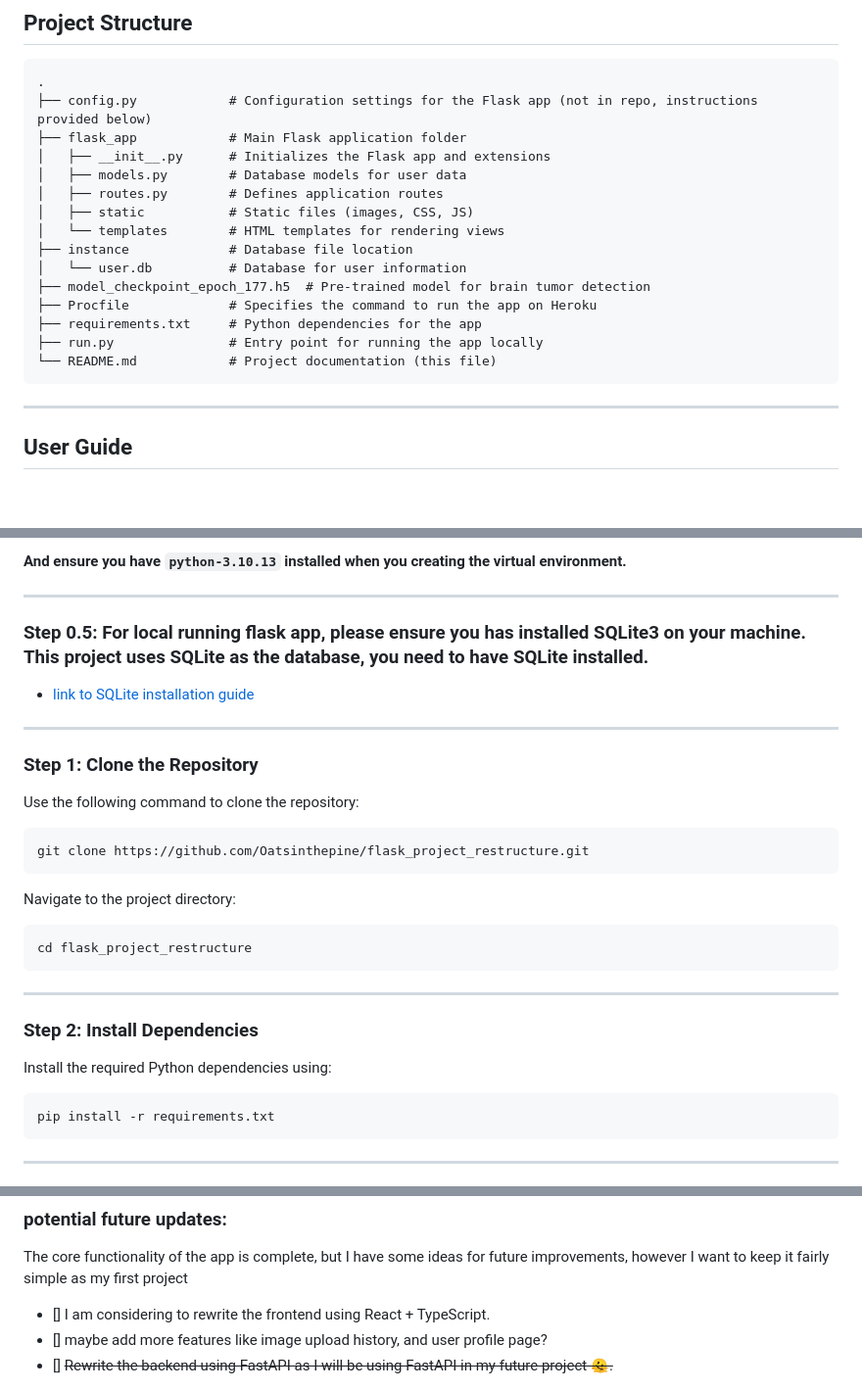
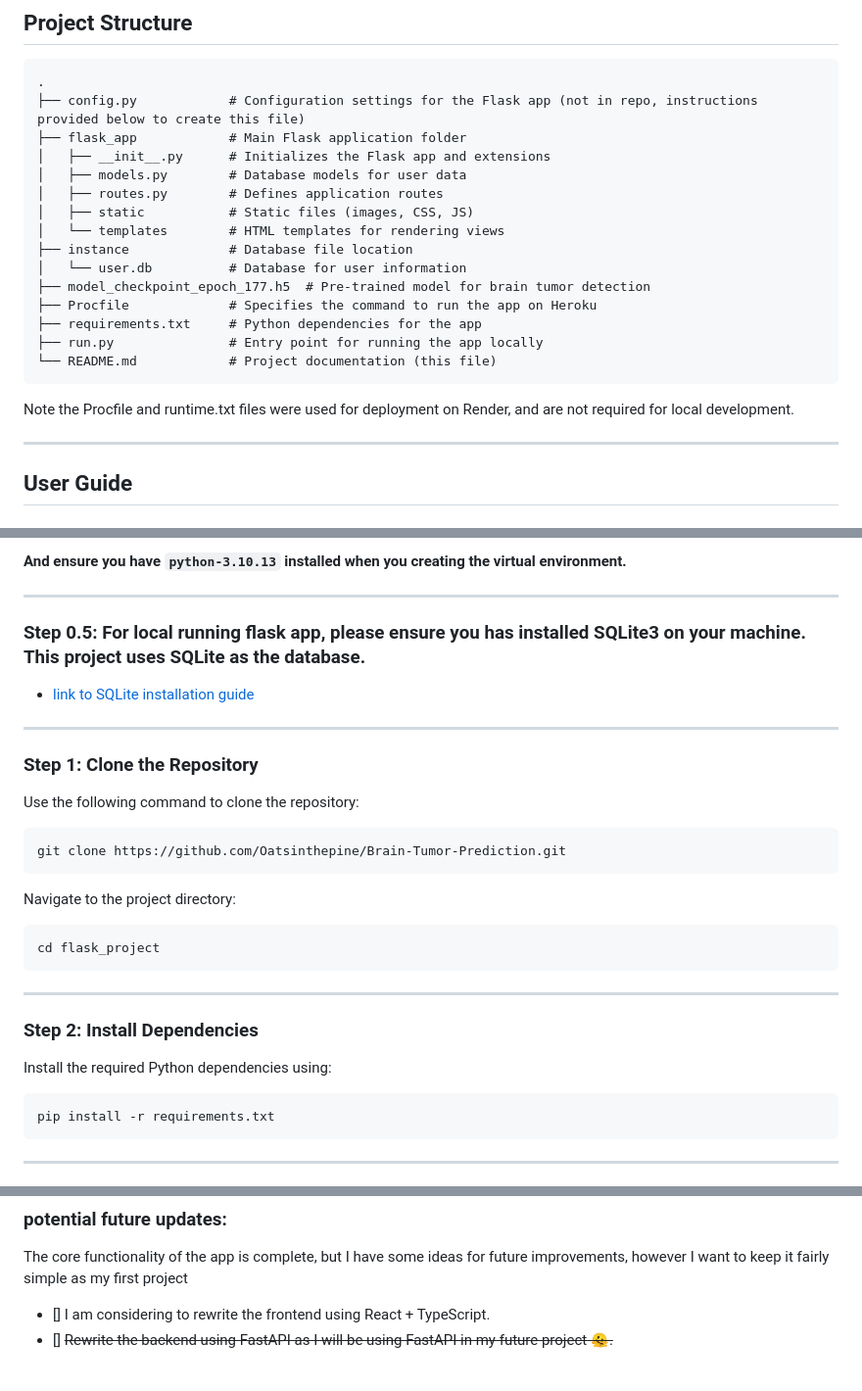
Before and after one commit to Oatsinthepine/Brain-Tumor-Prediction, a Markdown page: README.md, 3 parts joined by grey strips. Shown at 98% size. GitHub-like rendering; blank space fills up the shorter version.

Commit message:
small update on readme.md

````diff
--- a/README.md
+++ b/README.md
@@ -43,7 +43,7 @@ After completing the initial group project, I made several enhancements to impro
 
 ```plaintext
 .
-├── config.py            # Configuration settings for the Flask app (not in repo, instructions provided below)
+├── config.py            # Configuration settings for the Flask app (not in repo, instructions provided below to create this file)
 ├── flask_app            # Main Flask application folder
 │   ├── __init__.py      # Initializes the Flask app and extensions
 │   ├── models.py        # Database models for user data
@@ -58,6 +58,9 @@ After completing the initial group project, I made several enhancements to impro
 ├── run.py               # Entry point for running the app locally
 └── README.md            # Project documentation (this file)
 ```
+
+Note the Procfile and runtime.txt files were used for deployment on Render, and are not required for local development.
+
 
 ---
 
@@ -75,7 +78,7 @@ if you are not familiar with how to set up a virtual environment, please refer t
 
 ---
 
-### Step 0.5: For local running flask app, please ensure you has installed SQLite3 on your machine. This project uses SQLite as the database, you need to have SQLite installed.
+### Step 0.5: For local running flask app, please ensure you has installed SQLite3 on your machine. This project uses SQLite as the database.
 - [link to SQLite installation guide](https://sqlite.org/)
 
 ---
@@ -84,14 +87,14 @@ if you are not familiar with how to set up a virtual environment, please refer t
 
 Use the following command to clone the repository:
 
-```
-git clone https://github.com/Oatsinthepine/flask_project_restructure.git
+```bash
+git clone https://github.com/Oatsinthepine/Brain-Tumor-Prediction.git
 ```
 
 Navigate to the project directory:
 
-```
-cd flask_project_restructure
+```bash
+cd flask_project
 ```
 
 ---
@@ -100,7 +103,7 @@ cd flask_project_restructure
 
 Install the required Python dependencies using:
 
-```
+```bash
 pip install -r requirements.txt
 ```
 
@@ -171,7 +174,6 @@ but for now, I hope you enjoy using this app locally!
 ### potential future updates:
 The core functionality of the app is complete, but I have some ideas for future improvements, however I want to keep it fairly simple as my first project
 - [] I am considering to rewrite the frontend using React + TypeScript.
-- [] maybe add more features like image upload history, and user profile page?
 - [] ~~Rewrite the backend using FastAPI as I will be using FastAPI in my future project 🫠.~~
 
 
````
